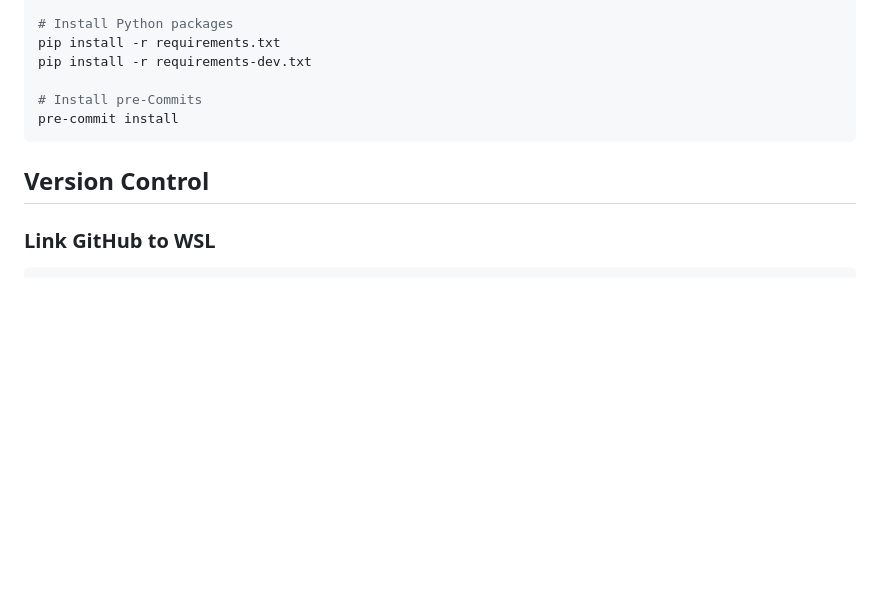
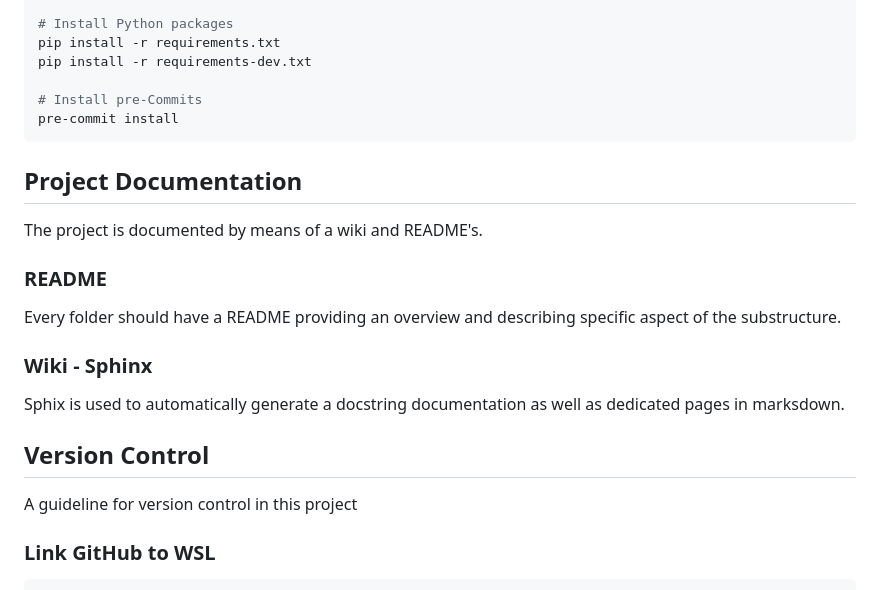
Before and after one commit to regiiis/AirQualityMonitoringAndPrediction, a Markdown page: README.md, the part around the change printed below. Drawn GitHub-style; blank space fills up the shorter version.

````diff
--- a/README.md
+++ b/README.md
@@ -76,8 +126,17 @@ pip install -r requirements-dev.txt
 pre-commit install
 ```
 
+## Project Documentation
+The project is documented by means of a wiki and README's.
+
+### README
+Every folder should have a README providing an overview and describing specific aspect of the substructure.
+
+### Wiki - Sphinx
+Sphix is used to automatically generate a docstring documentation as well as dedicated pages in marksdown.
+
 ## Version Control
-
+A guideline for version control in this project
 ### Link GitHub to WSL
 
 ```bash
````
Also changed, not shown: other parts of README.md (+62 -12 lines).
